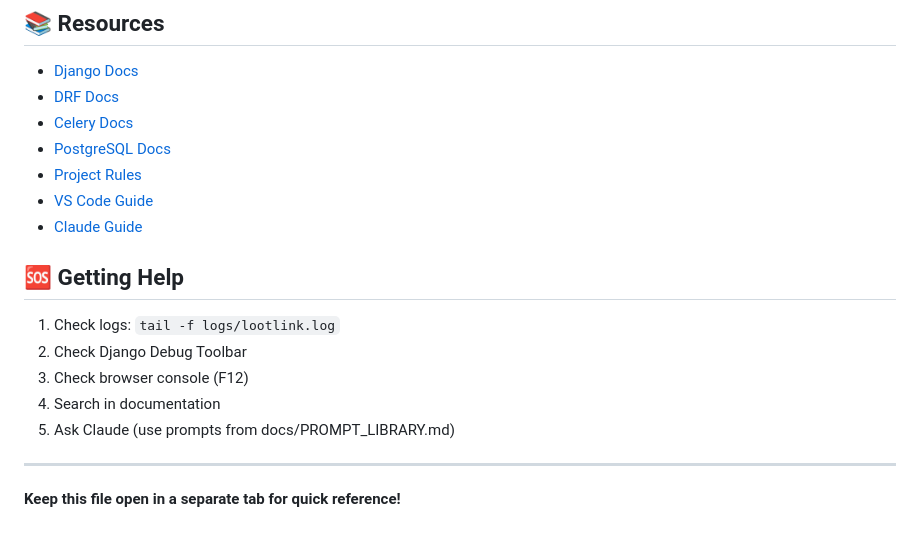
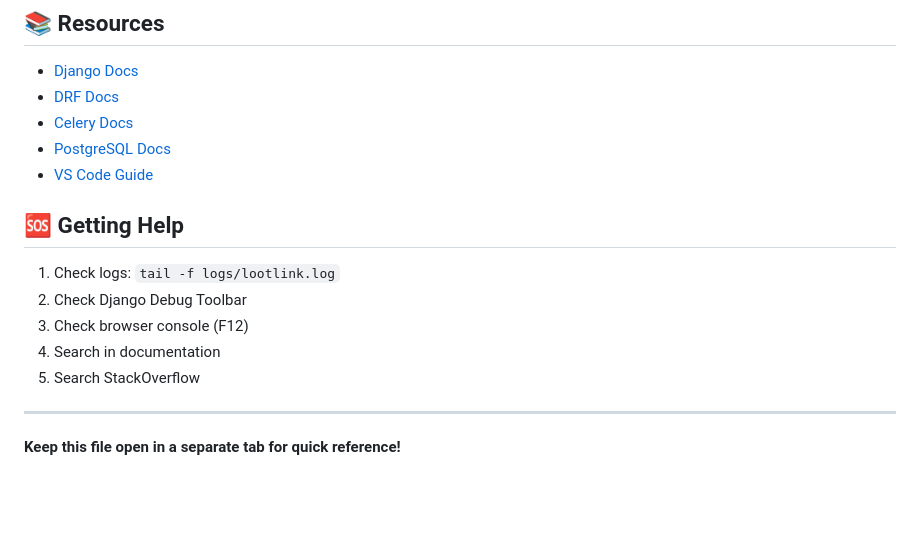
Before and after one commit to reazonvan/LootLink---Marketplace, a Markdown page: docs/reference/quick-reference.md, the part around the change. Rendered like a GitHub page; blank space fills up the shorter version.

Commit message:
docs: удалены устаревшие ссылки в документации

```diff
--- a/docs/reference/quick-reference.md
+++ b/docs/reference/quick-reference.md
@@ -308,9 +308,7 @@ cache.clear()
 - [DRF Docs](https://www.django-rest-framework.org/)
 - [Celery Docs](https://docs.celeryproject.org/)
 - [PostgreSQL Docs](https://www.postgresql.org/docs/)
-- [Project Rules](PROJECT_RULES.md)
 - [VS Code Guide](docs/VSCODE_QUICKSTART.md)
-- [Claude Guide](docs/CLAUDE_OPTIMIZATION_GUIDE.md)
 
 ## 🆘 Getting Help
 
@@ -318,7 +316,7 @@ cache.clear()
 2. Check Django Debug Toolbar
 3. Check browser console (F12)
 4. Search in documentation
-5. Ask Claude (use prompts from docs/PROMPT_LIBRARY.md)
+5. Search StackOverflow
 
 ---
 
```
Also changed, not shown: docs/deployment/checklist.md (+1 -1 lines), docs/troubleshooting/windows.md (+0 -1 lines).
